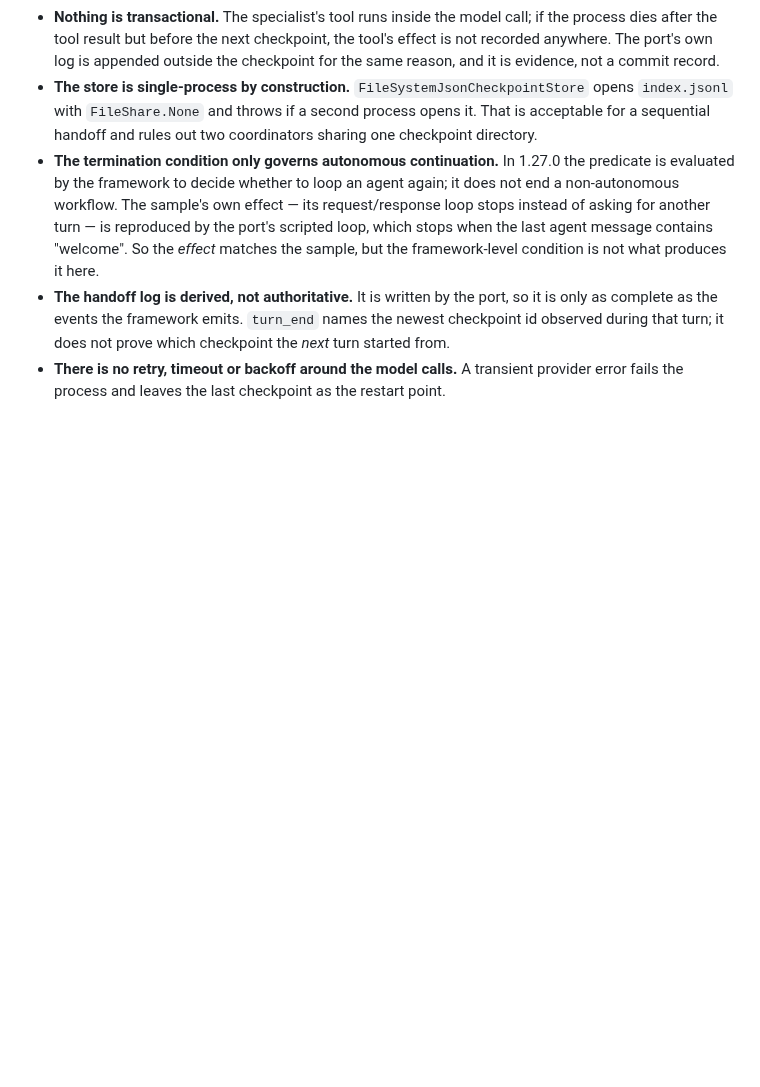
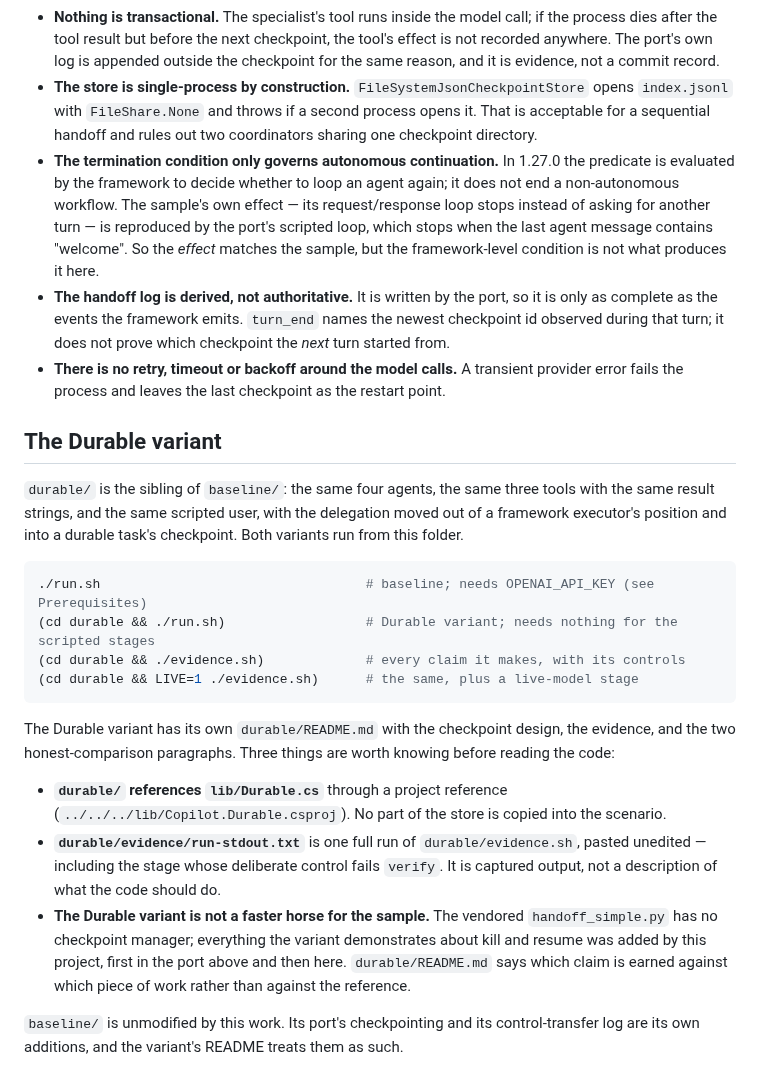
Before and after one commit to matthewcorven/github-copilot-sdk-durable, a Markdown page: real-world-scenarios/band-f-multi-agent/README.md, the part around the change. GitHub-like rendering; blank space fills up the shorter version.

Commit message:
docs(band-f): the durable variant's two honest comparisons, and what it cannot prove
`durable/README.md` states, per design point, what is demonstrated and what the
demonstration does not cover. The two comparisons the issue asks for are separate
paragraphs because they have different answers:

- **Against the port's own checkpoint store.** The baseline's
  `FileSystemJsonCheckpointStore` already persists `WorkflowCheckpoint` objects, so
  "the baseline has no durability" would be false. What the port does not have is
  the domain on the same footing as the position: one commit here writes the
  specialist's output, the record that it was produced, and the checkpoint that
  lets the turn settle, and `verify` proves it by requiring them to share an entry.
  The second addition is the memo — a checkpoint is a position, and a position
  does not pin the model's answer for a turn.
- **Against the sample as published.** Nothing directly: `handoff_simple.py` has no
  checkpoint manager at all. What the variant earns is narrower and is stated as
  such — the delegation is the durable fact rather than a log written beside one,
  which is the difference between this and the baseline's own "derived, not
  authoritative" control log.

The README also records the one behavioural difference from the sample that the
first live run forced: the coordinator's only capability is the delegation tool, so
a turn it cannot delegate is a turn it cannot serve, and the sample's closing
"Thanks" line was folded into a real request rather than answered by widening the
coordinator's authority.

The band README gains a pointer to `durable/` in the shape Band A uses.

Co-authored-by: Copilot App <223556219+Copilot@users.noreply.github.com>

````diff
--- a/real-world-scenarios/band-f-multi-agent/README.md
+++ b/real-world-scenarios/band-f-multi-agent/README.md
@@ -320,3 +320,32 @@ These are observations from building and running the port, not criticisms of the
   during that turn; it does not prove which checkpoint the *next* turn started from.
 - **There is no retry, timeout or backoff around the model calls.** A transient provider error fails
   the process and leaves the last checkpoint as the restart point.
+
+## The Durable variant
+
+`durable/` is the sibling of `baseline/`: the same four agents, the same three tools with the same
+result strings, and the same scripted user, with the delegation moved out of a framework executor's
+position and into a durable task's checkpoint. Both variants run from this folder.
+
+```bash
+./run.sh                                  # baseline; needs OPENAI_API_KEY (see Prerequisites)
+(cd durable && ./run.sh)                  # Durable variant; needs nothing for the scripted stages
+(cd durable && ./evidence.sh)             # every claim it makes, with its controls
+(cd durable && LIVE=1 ./evidence.sh)      # the same, plus a live-model stage
+```
+
+The Durable variant has its own `durable/README.md` with the checkpoint design, the evidence, and the
+two honest-comparison paragraphs. Three things are worth knowing before reading the code:
+
+- **`durable/` references `lib/Durable.cs`** through a project reference
+  (`../../../lib/Copilot.Durable.csproj`). No part of the store is copied into the scenario.
+- **`durable/evidence/run-stdout.txt`** is one full run of `durable/evidence.sh`, pasted unedited —
+  including the stage whose deliberate control fails `verify`. It is captured output, not a
+  description of what the code should do.
+- **The Durable variant is not a faster horse for the sample.** The vendored `handoff_simple.py` has
+  no checkpoint manager; everything the variant demonstrates about kill and resume was added by this
+  project, first in the port above and then here. `durable/README.md` says which claim is earned
+  against which piece of work rather than against the reference.
+
+`baseline/` is unmodified by this work. Its port's checkpointing and its control-transfer log are its
+own additions, and the variant's README treats them as such.
````
Also changed, not shown: 1 other file.
